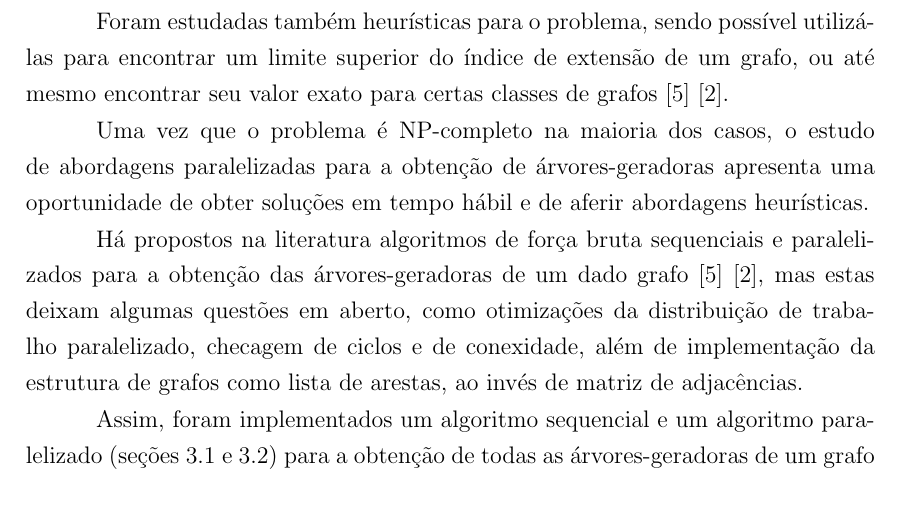
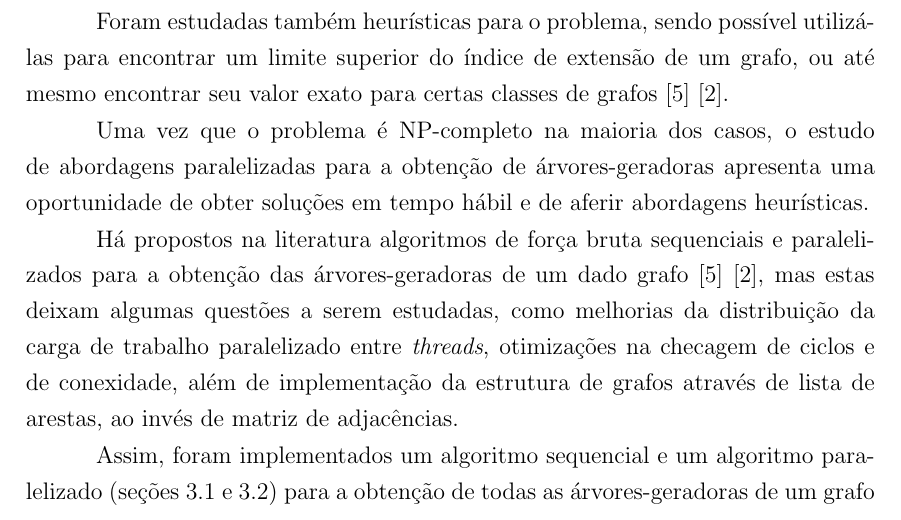
Before and after one commit to TiagoLacerda/tcc, a LaTeX thesis (latex/template.tex): part of page 2 of 20, cut so that both start at the same text. Compiled offline with pdfLaTeX.

Commit message:
Minor changes in introduction

```diff
--- a/latex/template.tex
+++ b/latex/template.tex
@@ -125,7 +125,7 @@ Foram estudadas também heurísticas para o problema, sendo possível utilizá-l
 
 Uma vez que o problema é NP-completo na maioria dos casos, o estudo de abordagens paralelizadas para a obtenção de árvores-geradoras apresenta uma oportunidade de obter soluções em tempo hábil e de aferir abordagens heurísticas.
 
-Há propostos na literatura algoritmos de força bruta sequenciais e paralelizados para a obtenção das árvores-geradoras de um dado grafo \cite{COUTO2022106265} \cite{cunha_marciano_moraes_santiago_santos}, mas estas deixam algumas questões em aberto, como otimizações da distribuição de trabalho paralelizado, checagem de ciclos e de conexidade, além de implementação da estrutura de grafos como lista de arestas, ao invés de matriz de adjacências.
+Há propostos na literatura algoritmos de força bruta sequenciais e paralelizados para a obtenção das árvores-geradoras de um dado grafo \cite{COUTO2022106265} \cite{cunha_marciano_moraes_santiago_santos}, mas estas deixam algumas questões a serem estudadas, como melhorias da distribuição da carga de trabalho paralelizado entre \textit{threads}, otimizações na checagem de ciclos e de conexidade, além de implementação da estrutura de grafos através de lista de arestas, ao invés de matriz de adjacências.
 
 Assim, foram implementados um algoritmo sequencial e um algoritmo paralelizado (seções \ref{abordagem-sequencial} e \ref{abordagem-paralelizada}) para a obtenção de todas as árvores-geradoras de um grafo conexo $G$, utilizando a estrutura de lista de adjacências, além de otimizações através do uso da estrutura de conjuntos-disjuntos nas rotinas destes algoritmos (seção \ref{conjuntos-disjuntos}).
 
```
